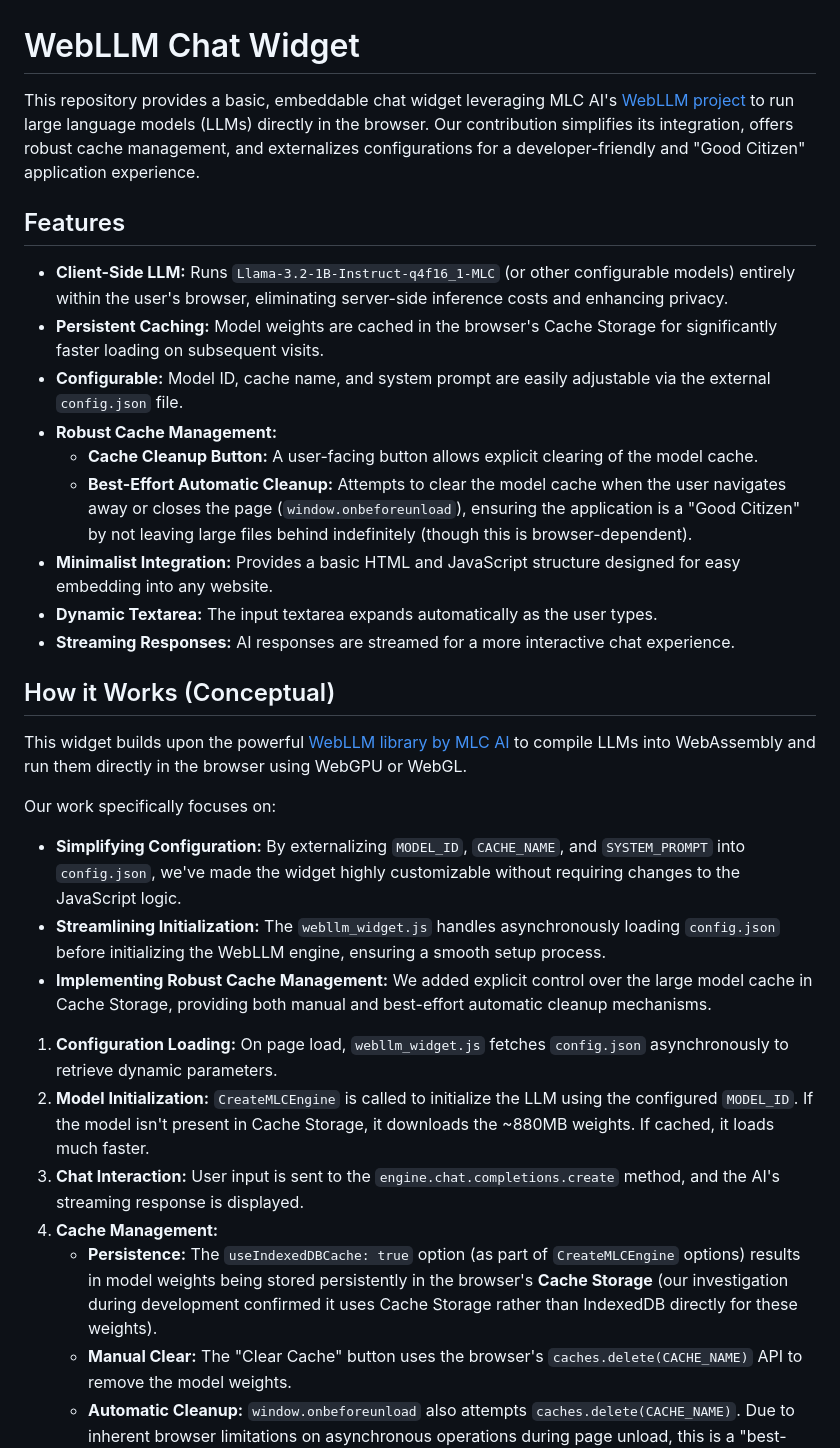
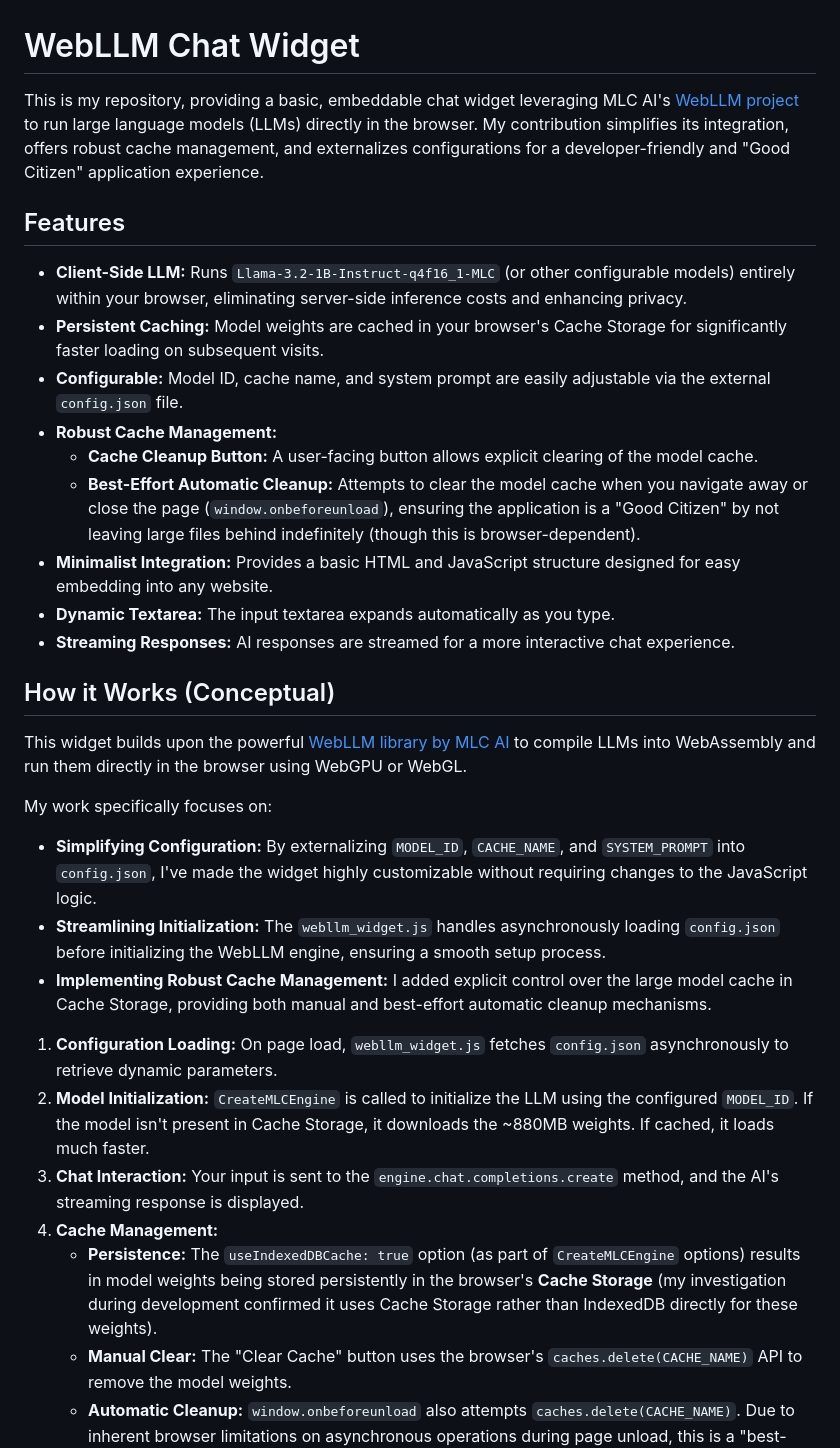
Before and after one commit to Anish-Reddy-K/webllm-browser-chat-template, a Markdown page: README.md, the part around the change. GitHub-like rendering.

```diff
--- a/README.md
+++ b/README.md
@@ -1,34 +1,34 @@
 # WebLLM Chat Widget
 
-This repository provides a basic, embeddable chat widget leveraging MLC AI's [WebLLM project](https://webllm.mlc.ai/) to run large language models (LLMs) directly in the browser. Our contribution simplifies its integration, offers robust cache management, and externalizes configurations for a developer-friendly and "Good Citizen" application experience.
+This is my repository, providing a basic, embeddable chat widget leveraging MLC AI's [WebLLM project](https://webllm.mlc.ai/) to run large language models (LLMs) directly in the browser. My contribution simplifies its integration, offers robust cache management, and externalizes configurations for a developer-friendly and "Good Citizen" application experience.
 
 ## Features
 
--   **Client-Side LLM:** Runs `Llama-3.2-1B-Instruct-q4f16_1-MLC` (or other configurable models) entirely within the user's browser, eliminating server-side inference costs and enhancing privacy.
--   **Persistent Caching:** Model weights are cached in the browser's Cache Storage for significantly faster loading on subsequent visits.
+-   **Client-Side LLM:** Runs `Llama-3.2-1B-Instruct-q4f16_1-MLC` (or other configurable models) entirely within your browser, eliminating server-side inference costs and enhancing privacy.
+-   **Persistent Caching:** Model weights are cached in your browser's Cache Storage for significantly faster loading on subsequent visits.
 -   **Configurable:** Model ID, cache name, and system prompt are easily adjustable via the external `config.json` file.
 -   **Robust Cache Management:**
     -   **Cache Cleanup Button:** A user-facing button allows explicit clearing of the model cache.
-    -   **Best-Effort Automatic Cleanup:** Attempts to clear the model cache when the user navigates away or closes the page (`window.onbeforeunload`), ensuring the application is a "Good Citizen" by not leaving large files behind indefinitely (though this is browser-dependent).
+    -   **Best-Effort Automatic Cleanup:** Attempts to clear the model cache when you navigate away or close the page (`window.onbeforeunload`), ensuring the application is a "Good Citizen" by not leaving large files behind indefinitely (though this is browser-dependent).
 -   **Minimalist Integration:** Provides a basic HTML and JavaScript structure designed for easy embedding into any website.
--   **Dynamic Textarea:** The input textarea expands automatically as the user types.
+-   **Dynamic Textarea:** The input textarea expands automatically as you type.
 -   **Streaming Responses:** AI responses are streamed for a more interactive chat experience.
 
 ## How it Works (Conceptual)
 
 This widget builds upon the powerful [WebLLM library by MLC AI](https://webllm.mlc.ai/) to compile LLMs into WebAssembly and run them directly in the browser using WebGPU or WebGL.
 
-Our work specifically focuses on:
+My work specifically focuses on:
 
--   **Simplifying Configuration:** By externalizing `MODEL_ID`, `CACHE_NAME`, and `SYSTEM_PROMPT` into `config.json`, we've made the widget highly customizable without requiring changes to the JavaScript logic.
+-   **Simplifying Configuration:** By externalizing `MODEL_ID`, `CACHE_NAME`, and `SYSTEM_PROMPT` into `config.json`, I've made the widget highly customizable without requiring changes to the JavaScript logic.
 -   **Streamlining Initialization:** The `webllm_widget.js` handles asynchronously loading `config.json` before initializing the WebLLM engine, ensuring a smooth setup process.
--   **Implementing Robust Cache Management:** We added explicit control over the large model cache in Cache Storage, providing both manual and best-effort automatic cleanup mechanisms.
+-   **Implementing Robust Cache Management:** I added explicit control over the large model cache in Cache Storage, providing both manual and best-effort automatic cleanup mechanisms.
 
 1.  **Configuration Loading:** On page load, `webllm_widget.js` fetches `config.json` asynchronously to retrieve dynamic parameters.
 2.  **Model Initialization:** `CreateMLCEngine` is called to initialize the LLM using the configured `MODEL_ID`. If the model isn't present in Cache Storage, it downloads the ~880MB weights. If cached, it loads much faster.
-3.  **Chat Interaction:** User input is sent to the `engine.chat.completions.create` method, and the AI's streaming response is displayed.
+3.  **Chat Interaction:** Your input is sent to the `engine.chat.completions.create` method, and the AI's streaming response is displayed.
 4.  **Cache Management:**
-    *   **Persistence:** The `useIndexedDBCache: true` option (as part of `CreateMLCEngine` options) results in model weights being stored persistently in the browser's **Cache Storage** (our investigation during development confirmed it uses Cache Storage rather than IndexedDB directly for these weights).
+    *   **Persistence:** The `useIndexedDBCache: true` option (as part of `CreateMLCEngine` options) results in model weights being stored persistently in the browser's **Cache Storage** (my investigation during development confirmed it uses Cache Storage rather than IndexedDB directly for these weights).
     *   **Manual Clear:** The "Clear Cache" button uses the browser's `caches.delete(CACHE_NAME)` API to remove the model weights.
     *   **Automatic Cleanup:** `window.onbeforeunload` also attempts `caches.delete(CACHE_NAME)`. Due to inherent browser limitations on asynchronous operations during page unload, this is a "best-effort" attempt and not guaranteed to always complete for large files.
 
```
